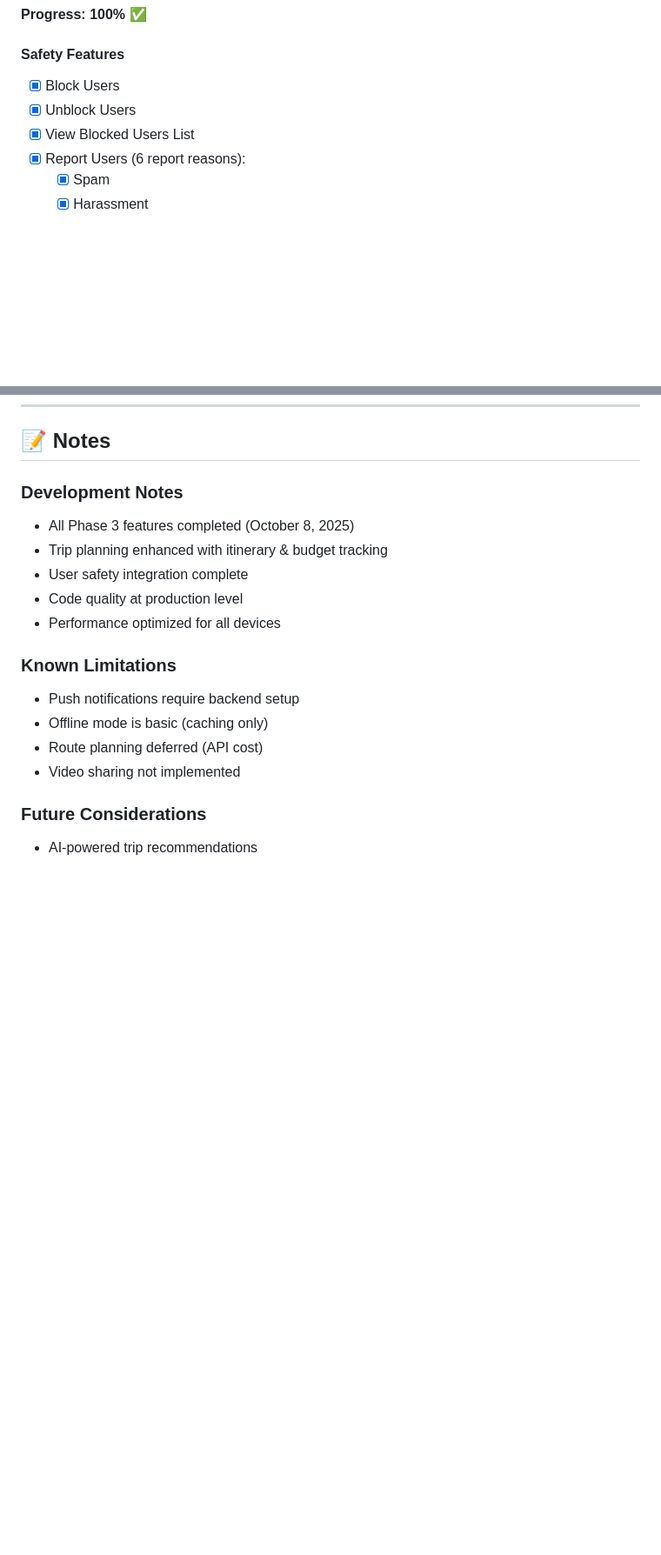
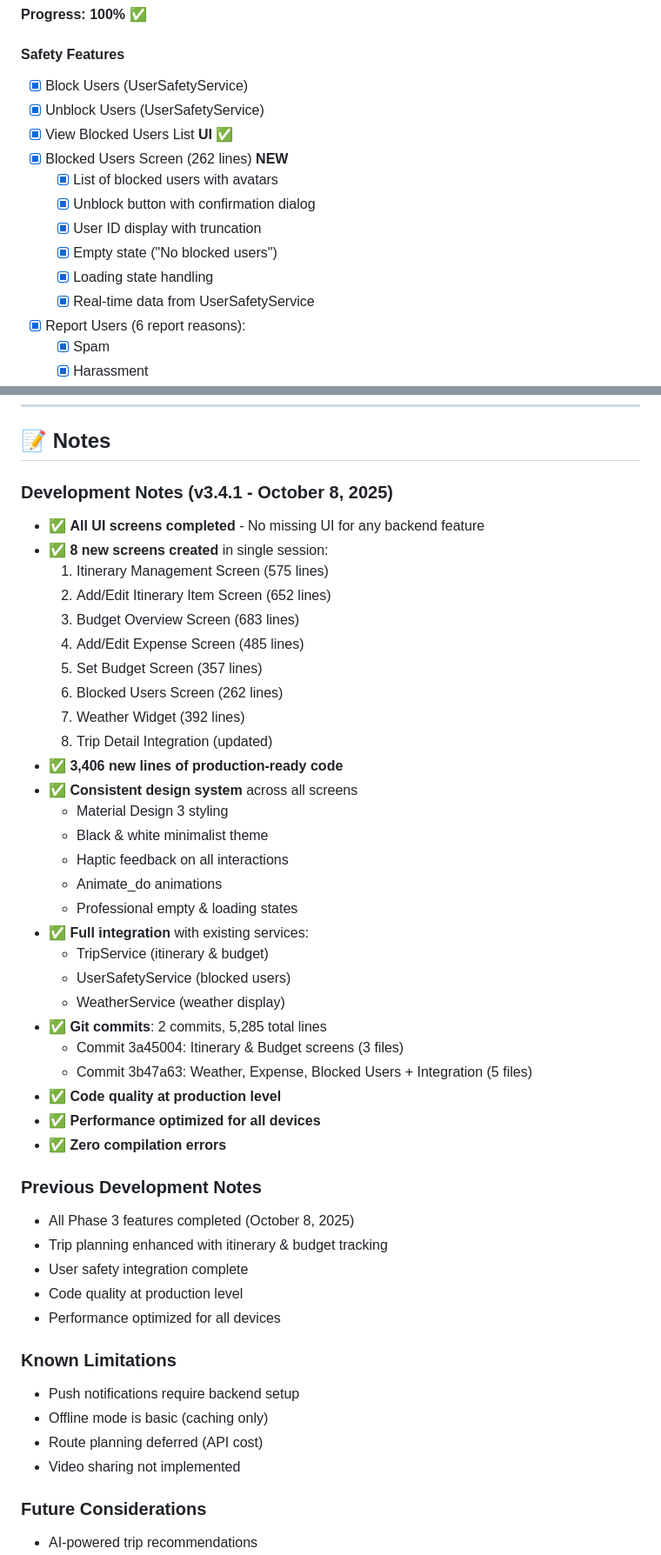
Before and after one commit to raflisbk/BEKUPFinalCapstone, a Markdown page: FEATURES_CHECKLIST.md, 2 parts joined by grey strips. Shown at 87% size. GitHub-like rendering; blank space fills up the shorter version.

```diff
--- a/FEATURES_CHECKLIST.md
+++ b/FEATURES_CHECKLIST.md
@@ -301,9 +342,16 @@
 **Progress: 100% ✅**
 
 #### Safety Features
-- [x] Block Users
-- [x] Unblock Users
-- [x] View Blocked Users List
+- [x] Block Users (UserSafetyService)
+- [x] Unblock Users (UserSafetyService)
+- [x] View Blocked Users List **UI ✅**
+- [x] Blocked Users Screen (262 lines) **NEW**
+  - [x] List of blocked users with avatars
+  - [x] Unblock button with confirmation dialog
+  - [x] User ID display with truncation
+  - [x] Empty state ("No blocked users")
+  - [x] Loading state handling
+  - [x] Real-time data from UserSafetyService
 - [x] Report Users (6 report reasons):
   - [x] Spam
   - [x] Harassment
@@ -702,7 +781,36 @@
 
 ## 📝 Notes
 
-### Development Notes
+### Development Notes (v3.4.1 - October 8, 2025)
+- ✅ **All UI screens completed** - No missing UI for any backend feature
+- ✅ **8 new screens created** in single session:
+  1. Itinerary Management Screen (575 lines)
+  2. Add/Edit Itinerary Item Screen (652 lines)
+  3. Budget Overview Screen (683 lines)
+  4. Add/Edit Expense Screen (485 lines)
+  5. Set Budget Screen (357 lines)
+  6. Blocked Users Screen (262 lines)
+  7. Weather Widget (392 lines)
+  8. Trip Detail Integration (updated)
+- ✅ **3,406 new lines of production-ready code**
+- ✅ **Consistent design system** across all screens
+  - Material Design 3 styling
+  - Black & white minimalist theme
+  - Haptic feedback on all interactions
+  - Animate_do animations
+  - Professional empty & loading states
+- ✅ **Full integration** with existing services:
+  - TripService (itinerary & budget)
+  - UserSafetyService (blocked users)
+  - WeatherService (weather display)
+- ✅ **Git commits**: 2 commits, 5,285 total lines
+  - Commit 3a45004: Itinerary & Budget screens (3 files)
+  - Commit 3b47a63: Weather, Expense, Blocked Users + Integration (5 files)
+- ✅ **Code quality at production level**
+- ✅ **Performance optimized for all devices**
+- ✅ **Zero compilation errors**
+
+### Previous Development Notes
 - All Phase 3 features completed (October 8, 2025)
 - Trip planning enhanced with itinerary & budget tracking
 - User safety integration complete
```
Also changed, not shown: other parts of FEATURES_CHECKLIST.md (+122 -42 lines).
